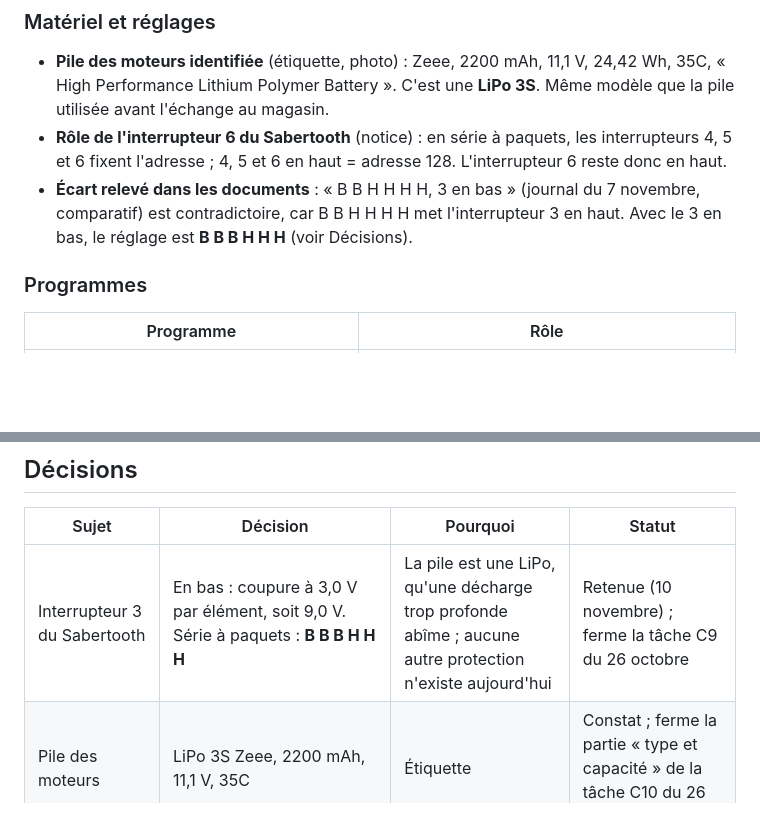
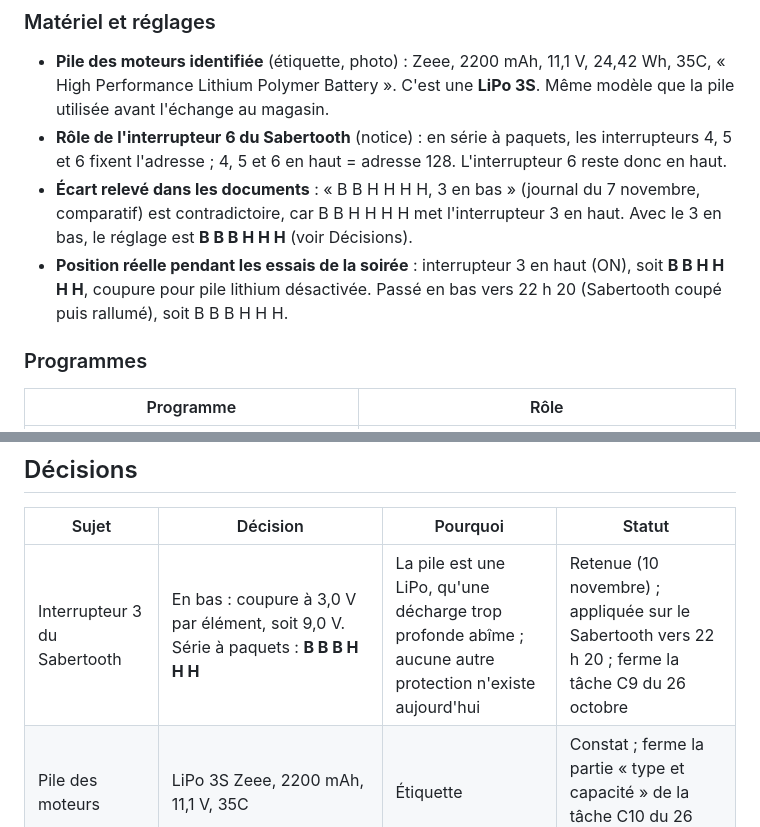
Before and after one commit to guilatriche/rover, a Markdown page: docs/journal/journal-2026-11-10.md, 2 parts joined by grey strips. Drawn GitHub-style; blank space fills up the shorter version.

```diff
--- a/docs/journal/journal-2026-11-10.md
+++ b/docs/journal/journal-2026-11-10.md
@@ -42,6 +42,7 @@
 - **Pile des moteurs identifiée** (étiquette, photo) : Zeee, 2200 mAh, 11,1 V, 24,42 Wh, 35C, « High Performance Lithium Polymer Battery ». C'est une **LiPo 3S**. Même modèle que la pile utilisée avant l'échange au magasin.
 - **Rôle de l'interrupteur 6 du Sabertooth** (notice) : en série à paquets, les interrupteurs 4, 5 et 6 fixent l'adresse ; 4, 5 et 6 en haut = adresse 128. L'interrupteur 6 reste donc en haut.
 - **Écart relevé dans les documents** : « B B H H H H, 3 en bas » (journal du 7 novembre, comparatif) est contradictoire, car B B H H H H met l'interrupteur 3 en haut. Avec le 3 en bas, le réglage est **B B B H H H** (voir Décisions).
+- **Position réelle pendant les essais de la soirée** : interrupteur 3 en haut (ON), soit **B B H H H H**, coupure pour pile lithium désactivée. Passé en bas vers 22 h 20 (Sabertooth coupé puis rallumé), soit B B B H H H.
 
 ### Programmes
 
@@ -125,7 +126,7 @@ Les trous et pertes provoqués par des manipulations (changement d'adresse de la
 
 | Sujet | Décision | Pourquoi | Statut |
 | --- | --- | --- | --- |
-| Interrupteur 3 du Sabertooth | En bas : coupure à 3,0 V par élément, soit 9,0 V. Série à paquets : **B B B H H H** | La pile est une LiPo, qu'une décharge trop profonde abîme ; aucune autre protection n'existe aujourd'hui | Retenue (10 novembre) ; ferme la tâche C9 du 26 octobre |
+| Interrupteur 3 du Sabertooth | En bas : coupure à 3,0 V par élément, soit 9,0 V. Série à paquets : **B B B H H H** | La pile est une LiPo, qu'une décharge trop profonde abîme ; aucune autre protection n'existe aujourd'hui | Retenue (10 novembre) ; appliquée sur le Sabertooth vers 22 h 20 ; ferme la tâche C9 du 26 octobre |
 | Pile des moteurs | LiPo 3S Zeee, 2200 mAh, 11,1 V, 35C | Étiquette | Constat ; ferme la partie « type et capacité » de la tâche C10 du 26 octobre |
 | Pile faible | Le Sabertooth coupe les moteurs à 9,0 V. Le PCB mesurera des tensions en plusieurs points pour l'affichage et le dépannage (pile 12 V, pile 3,7 V de l'ESP32, autres points à lister) | Arrêt en cas de panne de batterie ; aide au dépannage | Retenue (10 novembre) |
 | Mode de commande de la page en V1 | `hold` seulement ; pas de mode « un seul ordre » | Choix de conception | Retenue (10 novembre) ; remplace `hold` et `latch` du 24 octobre |
```
